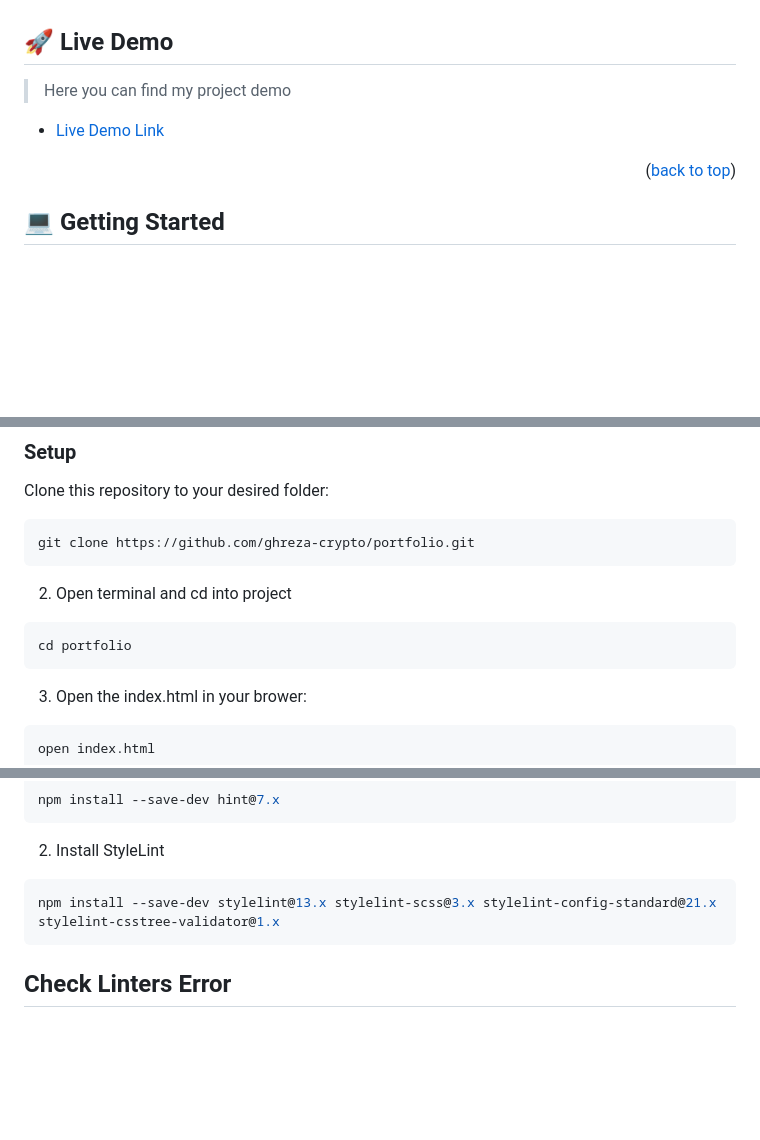
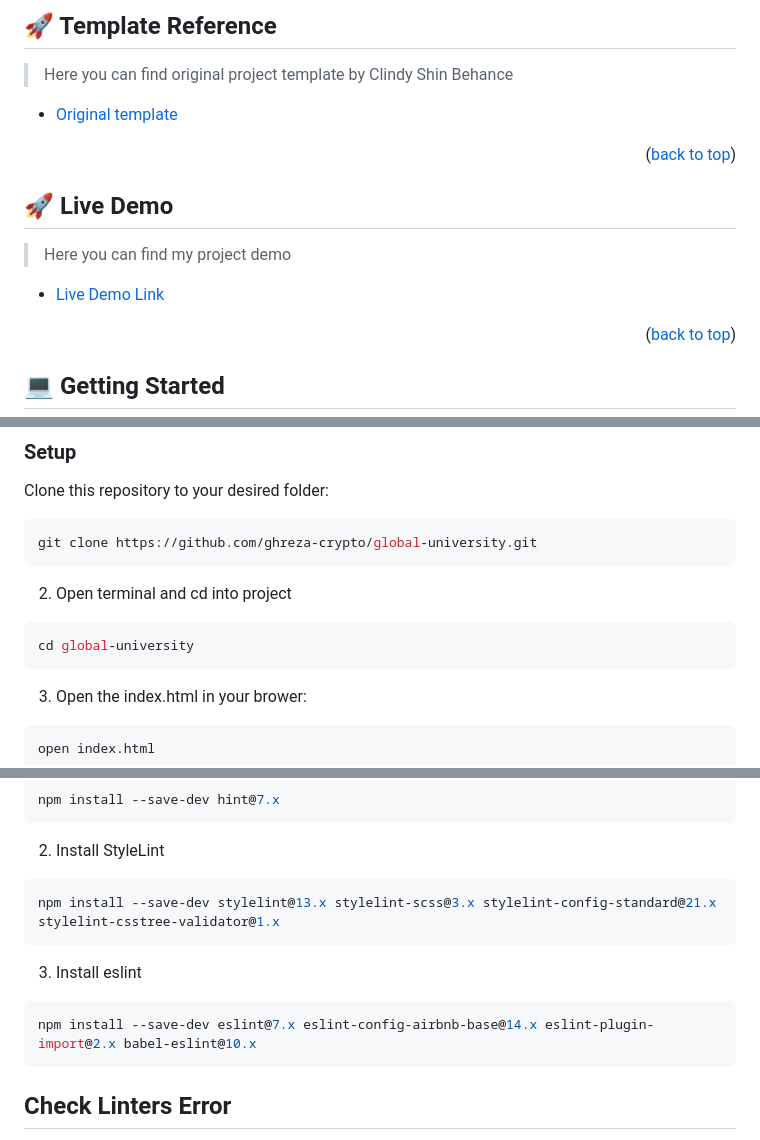
Before and after one commit to ghreza-crypto/global-university, a Markdown page: README.md, 3 parts joined by grey strips. Rendered like a GitHub page; folded sections open; blank space fills up the shorter version.

````diff
--- a/README.md
+++ b/README.md
@@ -57,4 +58,11 @@
 
+## 🚀 Template Reference <a name="template-reference"></a>
+
+> Here you can find original project template by Clindy Shin Behance
+
+- [Original template](https://www.behance.net/gallery/29845175/CC-Global-Summit-2015%5D)
+
+<p align="right">(<a href="#readme-top">back to top</a>)</p>
 
 <!-- LIVE DEMO -->
 
@@ -86,11 +94,11 @@ In order to run this project you need:
 Clone this repository to your desired folder:
 
 ```bash
-git clone https://github.com/ghreza-crypto/portfolio.git
+git clone https://github.com/ghreza-crypto/global-university.git
 ```
 2. Open terminal and cd into project
 ```bash
-cd portfolio
+cd global-university
 ```
 3. Open the index.html in your brower:
 ```bash
@@ -109,6 +117,10 @@ npm install --save-dev hint@7.x
 2. Install StyleLint
 ```bash
 npm install --save-dev stylelint@13.x stylelint-scss@3.x stylelint-config-standard@21.x stylelint-csstree-validator@1.x
+```
+3. Install eslint
+```bash
+npm install --save-dev eslint@7.x eslint-config-airbnb-base@14.x eslint-plugin-import@2.x babel-eslint@10.x
 ```
 ## Check Linters Error
 1. To check CSS or SCSS linters error:
````
Also changed, not shown: other parts of README.md (+2 -9 lines).
